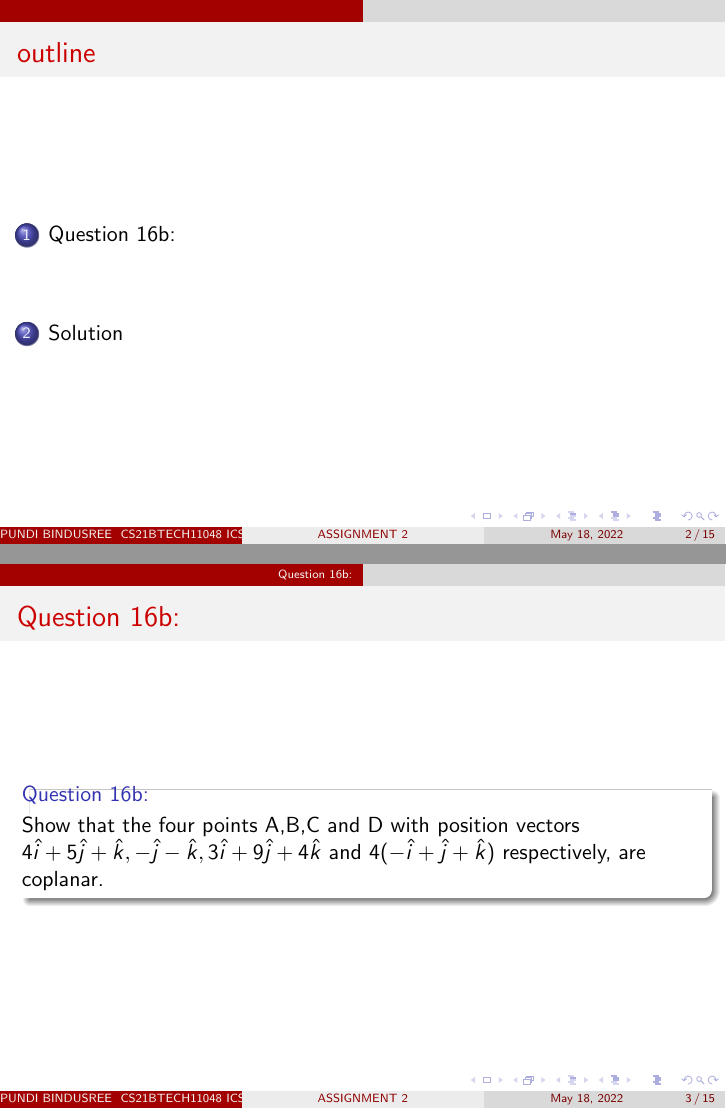
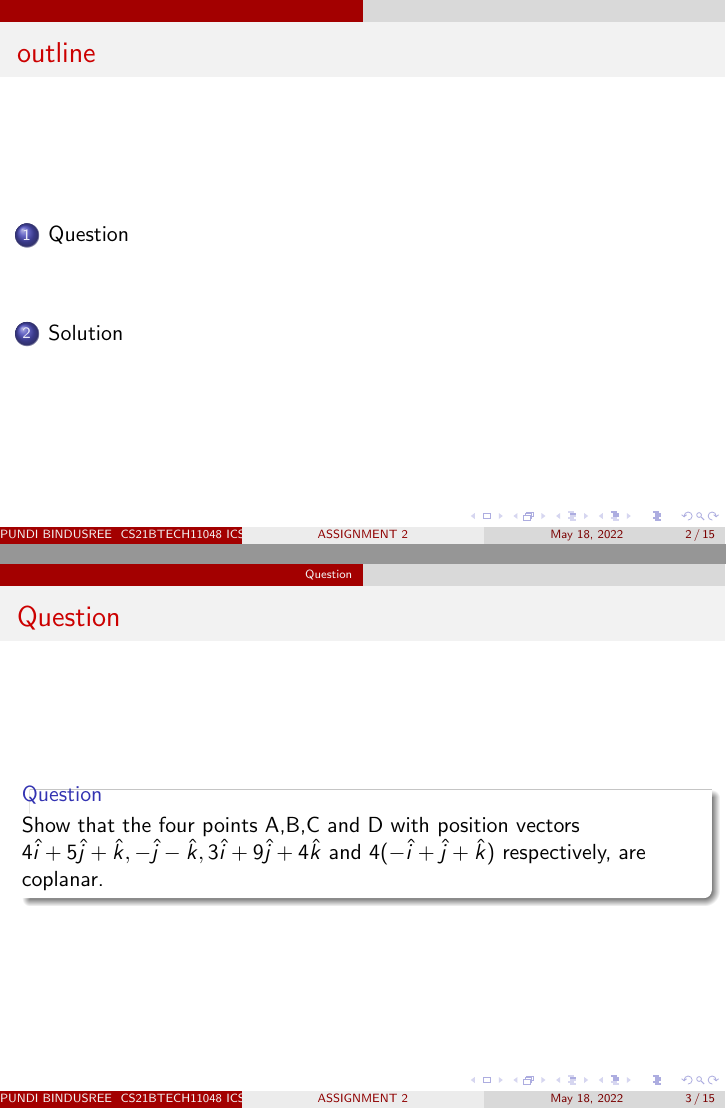
Before and after one commit to BINDUSREE53/BINDUSREE53-PROBABILITY-AND-RANDOM-VARIABLES-ASSIGNMENTS, LaTeX slides (Assignment2/assignment2.tex): pages 2 and 3 of 15, joined at a grey line. Compiled offline with pdfLaTeX.

Commit message:
Update assignment2.tex

```diff
--- a/Assignment2/assignment2.tex
+++ b/Assignment2/assignment2.tex
@@ -13,7 +13,7 @@
 \providecommand{\pr}[1]{\ensuremath{\Pr\left(#1\right)}}
 
      \title{ASSIGNMENT 2}
-     \author{PUNDI BINDUSREE \\ CS21BTECH11048\\ ICSE 2018 12TH PAPER}
+     \author{PUNDI BINDUSREE \\ CS21BTECH11048\\ ICSE 2018 12TH (16b)}
      \date{\today}
 \logo{\large \LaTeX{}}
 
@@ -27,9 +27,9 @@
 \tableofcontents
 \end{frame}
 
-\section{Question 16b:}
-\begin{frame}{Question 16b:}
-\begin{block}{Question 16b:}
+\section{Question}
+\begin{frame}{Question}
+\begin{block}{Question}
 Show that the four points A,B,C and D with position vectors $4\hat{i}+5\hat{j}+\hat{k},-\hat{j}-\hat{k},3\hat{i}+9\hat{j}+4\hat{k}$ and $4(-\hat{i}+\hat{j}+\hat{k})$ respectively, are coplanar.
 \end{block}
 \end{frame}
```
